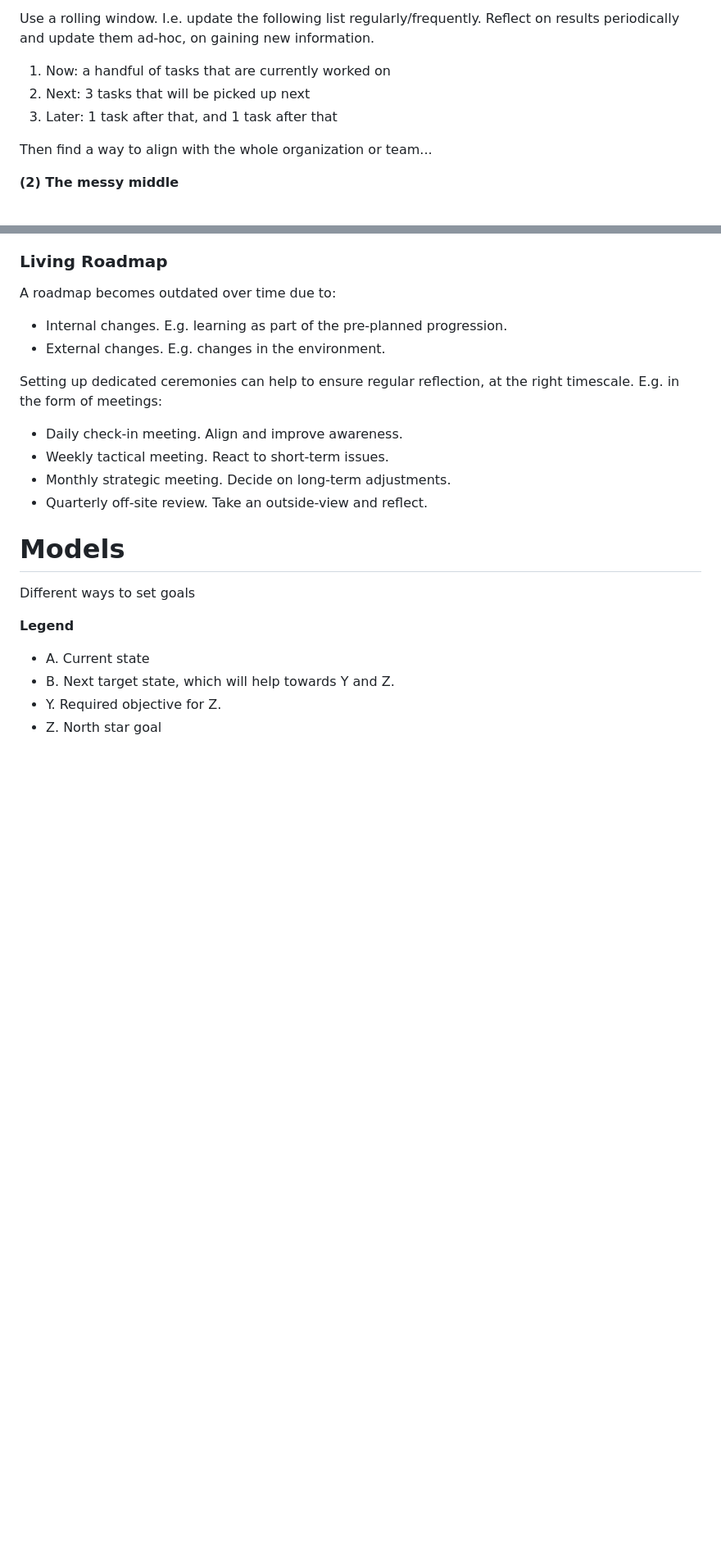
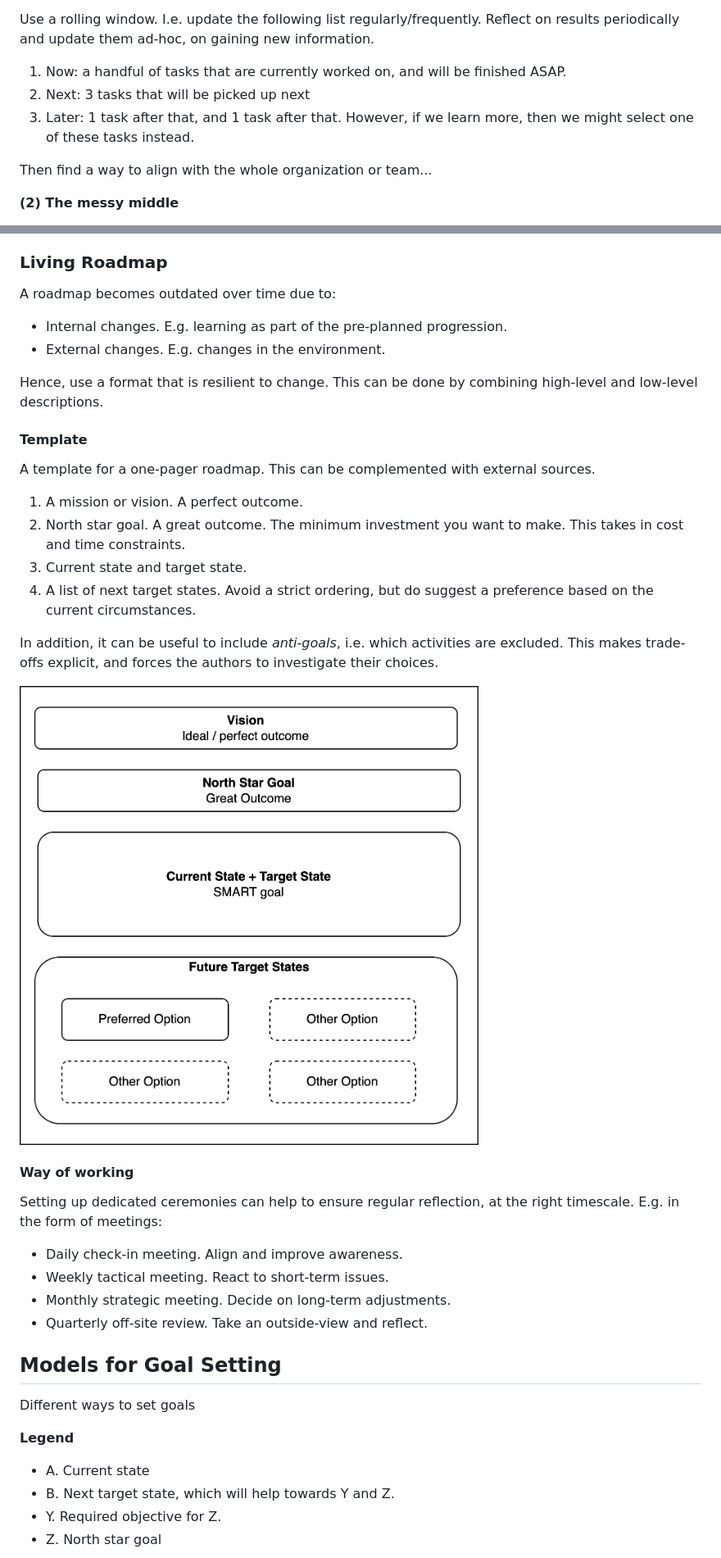
Before and after one commit to voschezang/coding-handbook, a Markdown page: goals-planning-strategy.md, 2 parts joined by grey strips. Shown: that part at 82% size. Drawn GitHub-style; pictures changed too: img/roadmap.png (added); blank space fills up the shorter version.

Commit message:
add roadmap 1pager

```diff
--- a/goals-planning-strategy.md
+++ b/goals-planning-strategy.md
@@ -57,9 +55,9 @@ Based on this high-level goal, you can start to trace back which steps are neces
 
 Use a rolling window. I.e. update the following list regularly/frequently. Reflect on results periodically and update them ad-hoc, on gaining new information.
 
-1. Now: a handful of tasks that are currently worked on
+1. Now: a handful of tasks that are currently worked on, and will be finished ASAP.
 2. Next: 3 tasks that will be picked up next
-3. Later: 1 task after that, and 1 task after that
+3. Later: 1 task after that, and 1 task after that. However, if we learn more, then we might select one of these tasks instead.
 
 Then find a way to align with the whole organization or team...
 
@@ -89,6 +87,27 @@ A roadmap becomes outdated over time due to:
 - Internal changes. E.g. learning as part of the pre-planned progression.
 - External changes. E.g. changes in the environment.
 
+Hence, use a format that is resilient to change. This can be done by combining high-level and low-level descriptions.
+
+#### Template
+
+A template for a one-pager roadmap. This can be complemented with external sources.
+
+1. A mission or vision. A perfect outcome.
+2. North star goal. A great outcome. The minimum investment you want to make. This takes in cost and time constraints.
+3. Current state and target state.
+4. A list of next target states. Avoid a strict ordering, but do suggest a preference based on the current circumstances.
+
+In addition, it can be useful to include *anti-goals*, i.e. which activities are excluded. This makes trade-offs explicit, and forces the authors to investigate their choices.
+
+
+
+<img src="img/roadmap.png" alt="roadmap" style="width:50%;" />
+
+
+
+#### Way of working
+
 Setting up dedicated ceremonies can help to ensure regular reflection, at the right timescale. E.g. in the form of meetings:
 
 - Daily check-in meeting. Align and improve awareness.
@@ -98,7 +117,7 @@ Setting up dedicated ceremonies can help to ensure regular reflection, at the ri
 
 
 
-# Models
+## Models for Goal Setting
 
 Different ways to set goals
 
```
Also changed, not shown: other parts of goals-planning-strategy.md (+2 -4 lines).
